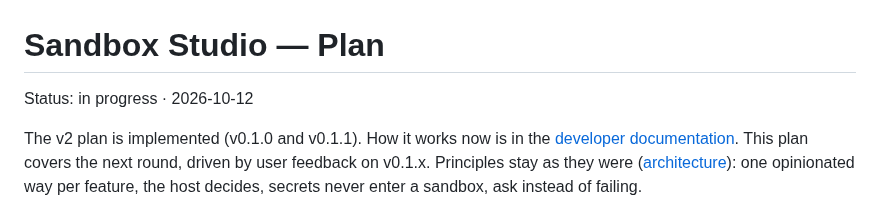
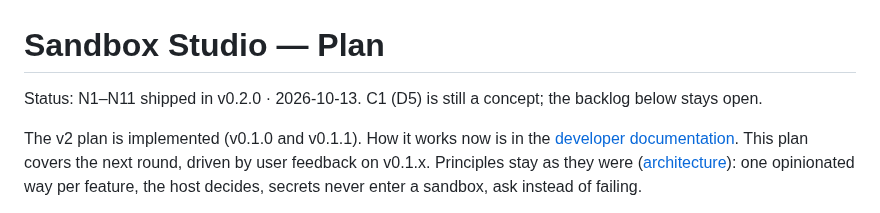
Before and after one commit to lukaskoebe/sandbox-studio, a Markdown page: PLAN.md, the part around the change. GitHub-like rendering.

```diff
--- a/PLAN.md
+++ b/PLAN.md
@@ -1,6 +1,7 @@
 # Sandbox Studio — Plan
 
-Status: in progress · 2026-10-12
+Status: N1–N11 shipped in v0.2.0 · 2026-10-13. C1 (D5) is still a concept; the backlog
+below stays open.
 
 The v2 plan is implemented (v0.1.0 and v0.1.1). How it works now is in the
 [developer documentation](docs/README.md). This plan covers the next round, driven by user
```
Also changed, not shown: CHANGELOG.md (+42 -0 lines).
